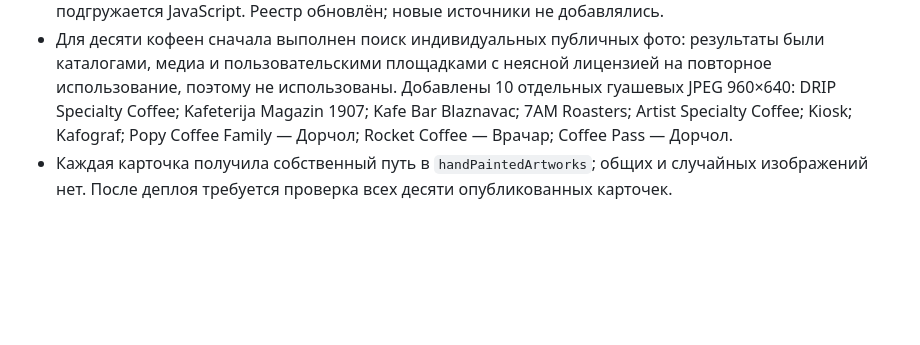
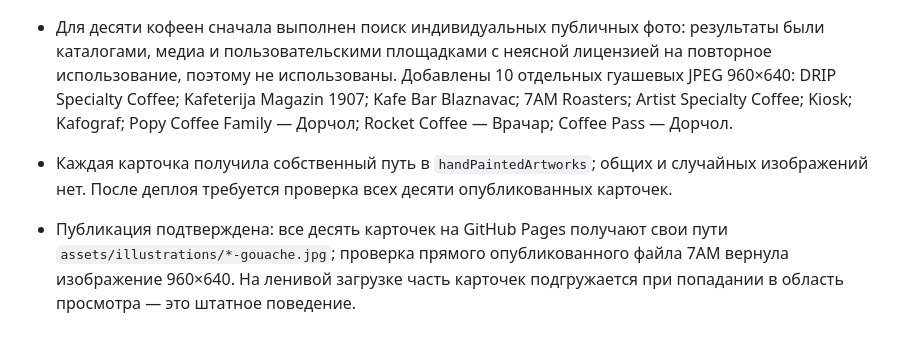
Before and after one commit to an8lomakina-svg/belgrade-weekend-guide, a Markdown page: AUDIT_PROGRESS.md, the part around the change. Rendered like a GitHub page; blank space fills up the shorter version.

Commit message:
Record published coffee illustration verification

```diff
--- a/AUDIT_PROGRESS.md
+++ b/AUDIT_PROGRESS.md
@@ -342,3 +342,5 @@
 - SRC-057 (Cineplexx Serbia) перепроверен 2026-10-18: официальный сайт доступен, программа подгружается JavaScript. Реестр обновлён; новые источники не добавлялись.
 - Для десяти кофеен сначала выполнен поиск индивидуальных публичных фото: результаты были каталогами, медиа и пользовательскими площадками с неясной лицензией на повторное использование, поэтому не использованы. Добавлены 10 отдельных гуашевых JPEG 960×640: DRIP Specialty Coffee; Kafeterija Magazin 1907; Kafe Bar Blaznavac; 7AM Roasters; Artist Specialty Coffee; Kiosk; Kafograf; Popy Coffee Family — Дорчол; Rocket Coffee — Врачар; Coffee Pass — Дорчол.
 - Каждая карточка получила собственный путь в `handPaintedArtworks`; общих и случайных изображений нет. После деплоя требуется проверка всех десяти опубликованных карточек.
+
+- Публикация подтверждена: все десять карточек на GitHub Pages получают свои пути `assets/illustrations/*-gouache.jpg`; проверка прямого опубликованного файла 7AM вернула изображение 960×640. На ленивой загрузке часть карточек подгружается при попадании в область просмотра — это штатное поведение.
```
